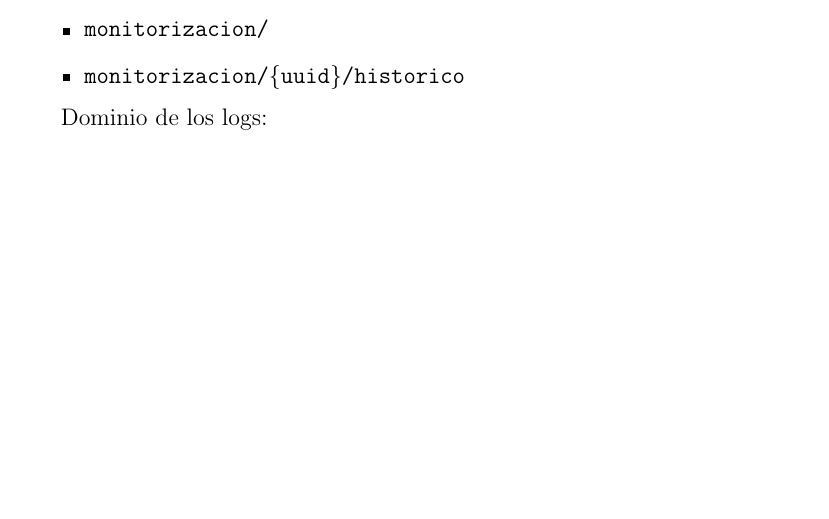
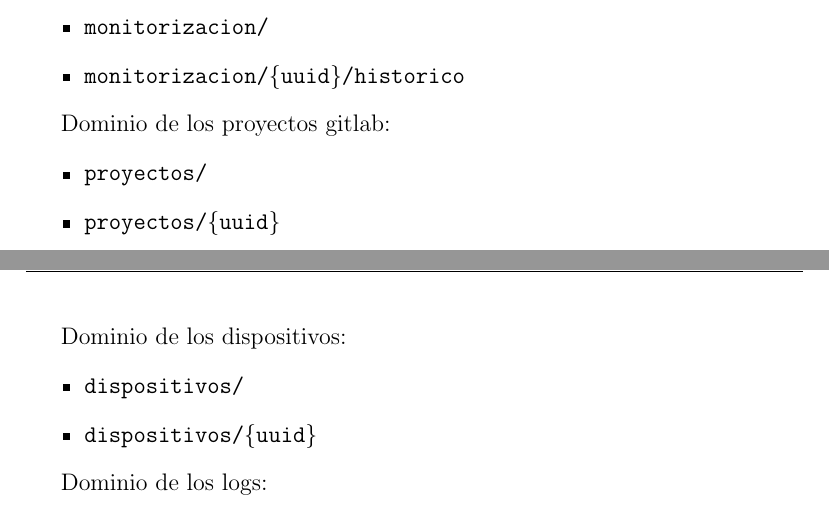
Before and after one commit to alejandro-f-d/TFG, a LaTeX thesis (memoria/main.tex, which reads memoria/capitulos/incrementos/incremento-ii.tex): part of page 42 of 54 before the commit and two parts of pages 42 and 43 of 55 after it, the two joined at a grey line, cut so that both start at the same text, the shorter picture padded with empty space. Compiled offline with pdfLaTeX.

Commit message:
Primera versión para el get de todos los servicios.

```diff
--- a/memoria/capitulos/incrementos/incremento-ii.tex
+++ b/memoria/capitulos/incrementos/incremento-ii.tex
@@ -966,6 +966,17 @@ Dominio de la monitorización:
 
 \end{itemize}
 
+Dominio de los proyectos gitlab:
+\begin{itemize}
+  \item \texttt{proyectos/}
+  \item \texttt{proyectos/\{uuid\}}
+\end{itemize}
+
+Dominio de los dispositivos:
+\begin{itemize}
+  \item \texttt{dispositivos/}
+  \item \texttt{dispositivos/\{uuid\}}
+\end{itemize}
 
 Dominio de los logs:
 \begin{itemize}
```
